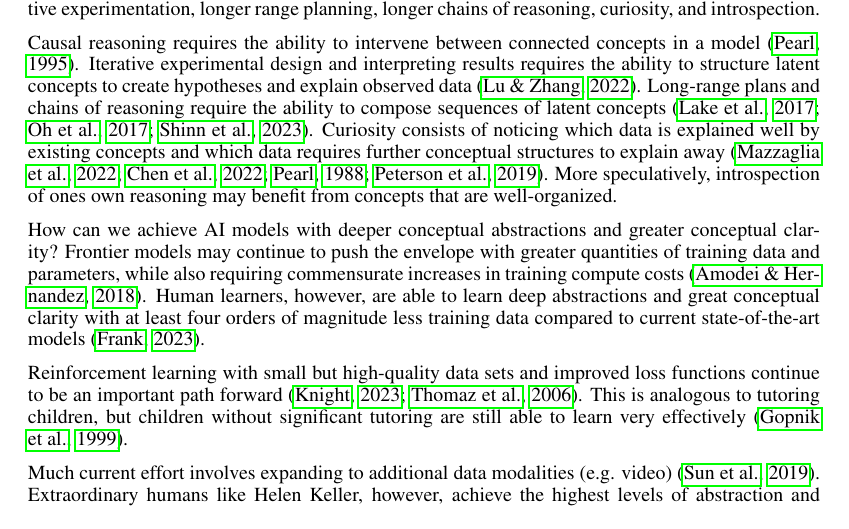
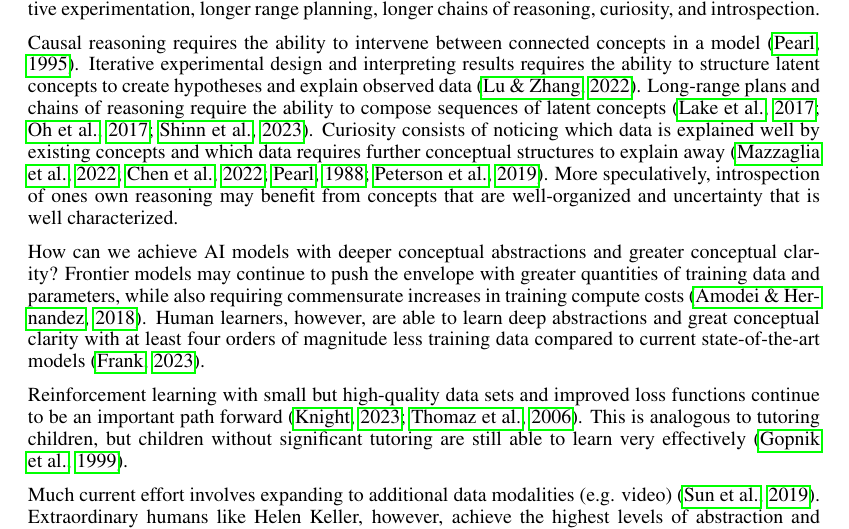
Before and after one commit to benvigoda/inductive_transformer, a LaTeX paper (Inductive_Transformers_Vigoda_Rochais/main.tex): part of page 1 of 30, cut so that both start at the same text. Compiled offline with pdfLaTeX.

Commit message:
adding .tex and .pdf files

```diff
--- a/Inductive_Transformers_Vigoda_Rochais/main.tex
+++ b/Inductive_Transformers_Vigoda_Rochais/main.tex
@@ -33,7 +33,7 @@ We present a new approach to designing additional inductive bias into transforme
 
 Our goal is to create language models that learn better organized concepts, more controllable concepts~\citep{wang2023easyedit, meng2023massediting, hernandez2023inspecting}, and more abstract concepts. This could in turn help unlock a range of enhanced abilities including better causal reasoning, iterative experimentation, longer range planning, longer chains of reasoning, curiosity, and introspection.
 
-Causal reasoning requires the ability to intervene between connected concepts in a model~\citep{pearl1995causal}. Iterative experimental design and interpreting results requires the ability to structure latent concepts to create hypotheses and explain observed data~\citep{lu2022unified}.  Long-range plans and chains of reasoning require the ability to compose sequences of latent concepts~\citep{lake2017building, oh2017zero, shinn2023reflexion}. Curiosity consists of noticing which data is explained well by existing concepts and which data requires further conceptual structures to explain away~\citep{mazzaglia2022curiosity, chen2022redeeming, pearl1988probabilistic, peterson2019embracing}.  More speculatively, introspection of ones own reasoning may benefit from concepts that are well-organized.
+Causal reasoning requires the ability to intervene between connected concepts in a model~\citep{pearl1995causal}. Iterative experimental design and interpreting results requires the ability to structure latent concepts to create hypotheses and explain observed data~\citep{lu2022unified}.  Long-range plans and chains of reasoning require the ability to compose sequences of latent concepts~\citep{lake2017building, oh2017zero, shinn2023reflexion}. Curiosity consists of noticing which data is explained well by existing concepts and which data requires further conceptual structures to explain away~\citep{mazzaglia2022curiosity, chen2022redeeming, pearl1988probabilistic, peterson2019embracing}.  More speculatively, introspection of ones own reasoning may benefit from concepts that are well-organized and uncertainty that is well characterized.
 
 How can we achieve AI models with deeper conceptual abstractions and greater conceptual clarity?  Frontier models may continue to push the envelope with greater quantities of training data and parameters, while also requiring commensurate increases in training compute costs~\citep{amodei2018ai}. Human learners, however, are able to learn deep abstractions and great conceptual clarity with at least four orders of magnitude less training data compared to current state-of-the-art models~\citep{frank2023bridging}.
 
```
Also changed, not shown: Inductive_Transformers_Vigoda_Rochais/main.pdf.
